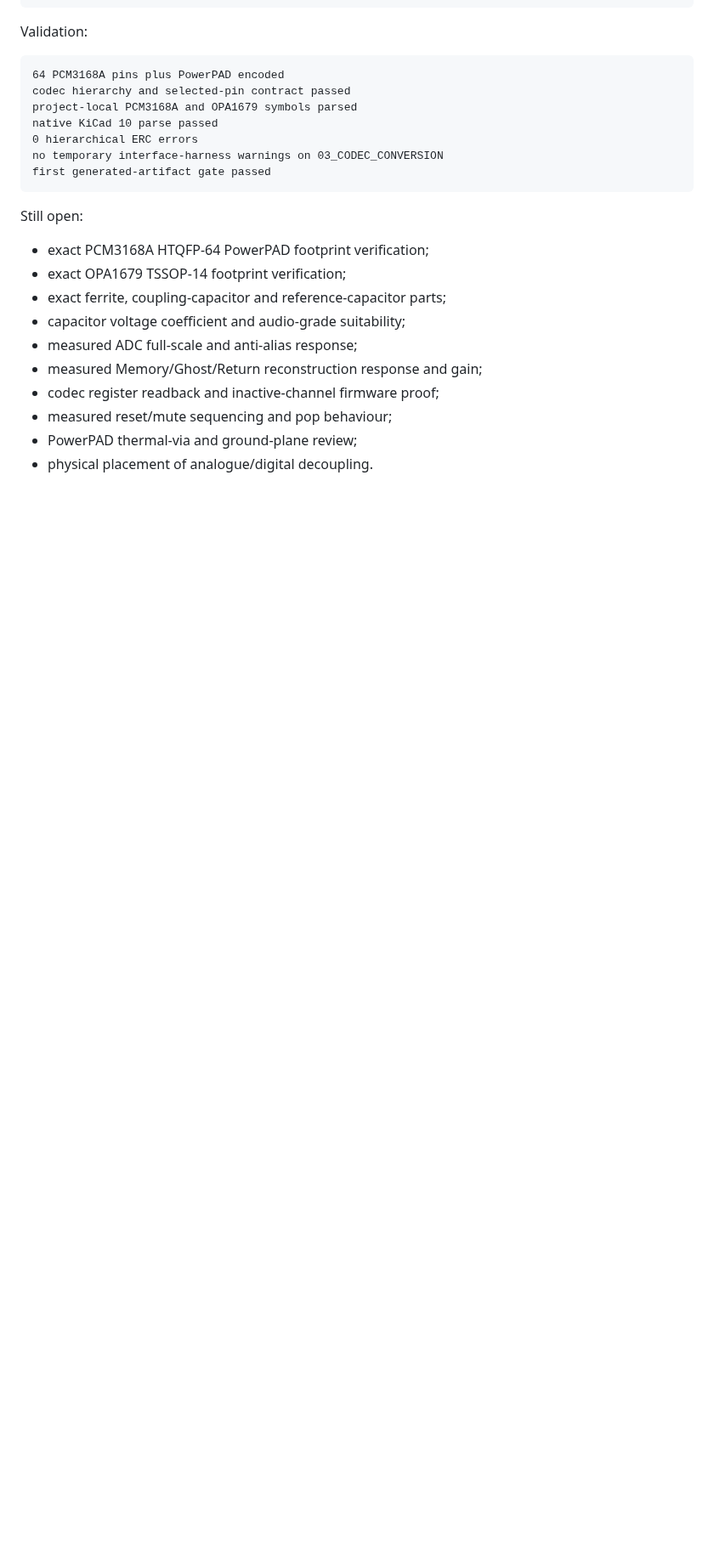
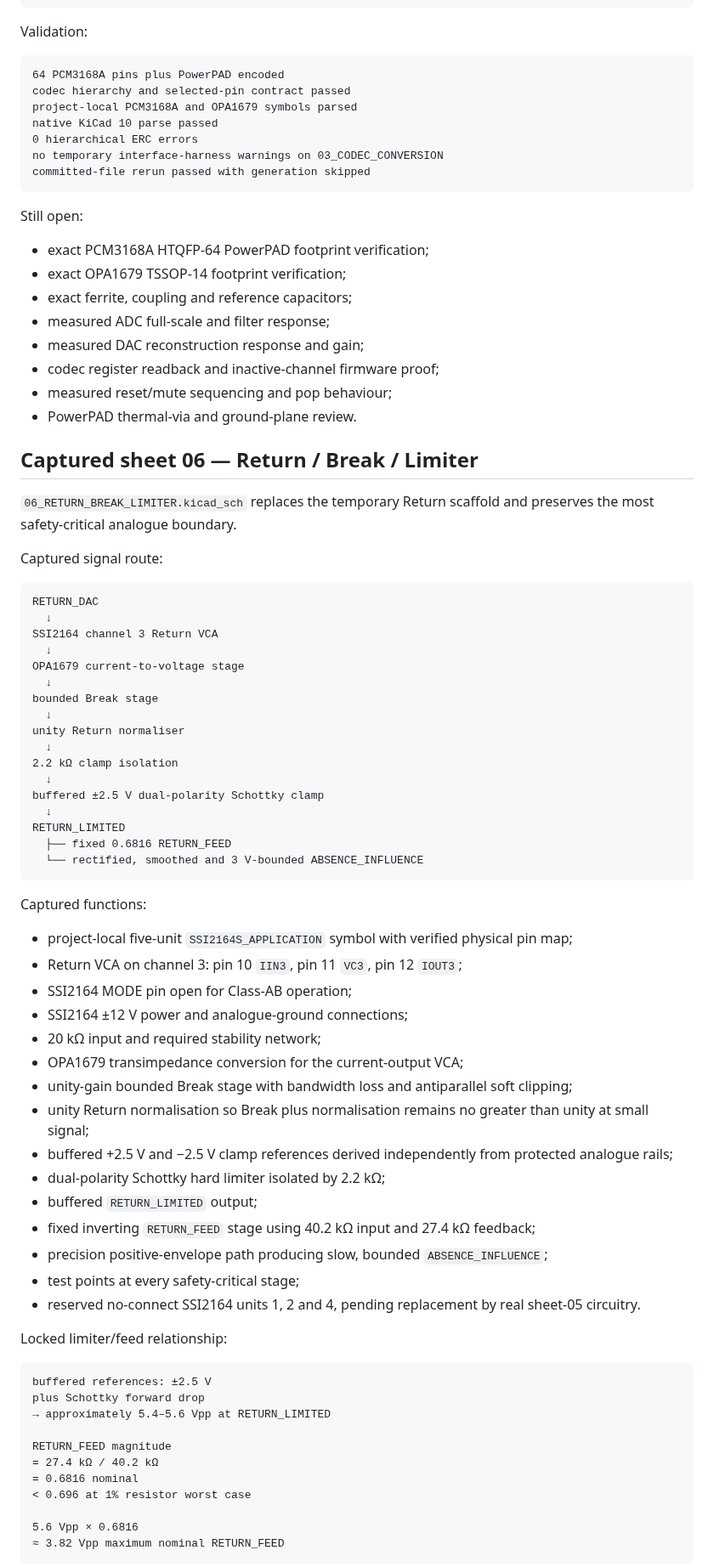
Before and after one commit to armpitpete/merrin-voice-01, a Markdown page: hardware/memory-core-prototype-a/README.md, the part around one of its changes. Shown at 85% size. Rendered like a GitHub page; blank space fills up the shorter version.

Commit message:
Record validated Return Break limiter sheet

````diff
--- a/hardware/memory-core-prototype-a/README.md
+++ b/hardware/memory-core-prototype-a/README.md
@@ -218,18 +213,77 @@ project-local PCM3168A and OPA1679 symbols parsed
 native KiCad 10 parse passed
 0 hierarchical ERC errors
 no temporary interface-harness warnings on 03_CODEC_CONVERSION
-first generated-artifact gate passed
+committed-file rerun passed with generation skipped
 ```
 
 Still open:
 
 - exact PCM3168A HTQFP-64 PowerPAD footprint verification;
 - exact OPA1679 TSSOP-14 footprint verification;
-- exact ferrite, coupling-capacitor and reference-capacitor parts;
-- capacitor voltage coefficient and audio-grade suitability;
-- measured ADC full-scale and anti-alias response;
-- measured Memory/Ghost/Return reconstruction response and gain;
+- exact ferrite, coupling and reference capacitors;
+- measured ADC full-scale and filter response;
+- measured DAC reconstruction response and gain;
 - codec register readback and inactive-channel firmware proof;
 - measured reset/mute sequencing and pop behaviour;
-- PowerPAD thermal-via and ground-plane review;
-- physical placement of analogue/digital decoupling.
+- PowerPAD thermal-via and ground-plane review.
+
+## Captured sheet 06 — Return / Break / Limiter
+
+`06_RETURN_BREAK_LIMITER.kicad_sch` replaces the temporary Return scaffold and preserves the most safety-critical analogue boundary.
+
+Captured signal route:
+
+```text
+RETURN_DAC
+  ↓
+SSI2164 channel 3 Return VCA
+  ↓
+OPA1679 current-to-voltage stage
+  ↓
+bounded Break stage
+  ↓
+unity Return normaliser
+  ↓
+2.2 kΩ clamp isolation
+  ↓
+buffered ±2.5 V dual-polarity Schottky clamp
+  ↓
+RETURN_LIMITED
+  ├── fixed 0.6816 RETURN_FEED
+  └── rectified, smoothed and 3 V-bounded ABSENCE_INFLUENCE
+```
+
+Captured functions:
+
+- project-local five-unit `SSI2164S_APPLICATION` symbol with verified physical pin map;
+- Return VCA on channel 3: pin 10 `IIN3`, pin 11 `VC3`, pin 12 `IOUT3`;
+- SSI2164 MODE pin open for Class-AB operation;
+- SSI2164 ±12 V power and analogue-ground connections;
+- 20 kΩ input and required stability network;
+- OPA1679 transimpedance conversion for the current-output VCA;
+- unity-gain bounded Break stage with bandwidth loss and antiparallel soft clipping;
+- unity Return normalisation so Break plus normalisation remains no greater than unity at small signal;
+- buffered +2.5 V and −2.5 V clamp references derived independently from protected analogue rails;
+- dual-polarity Schottky hard limiter isolated by 2.2 kΩ;
+- buffered `RETURN_LIMITED` output;
+- fixed inverting `RETURN_FEED` stage using 40.2 kΩ input and 27.4 kΩ feedback;
+- precision positive-envelope path producing slow, bounded `ABSENCE_INFLUENCE`;
+- test points at every safety-critical stage;
+- reserved no-connect SSI2164 units 1, 2 and 4, pending replacement by real sheet-05 circuitry.
+
+Locked limiter/feed relationship:
+
+```text
+buffered references: ±2.5 V
+plus Schottky forward drop
+→ approximately 5.4–5.6 Vpp at RETURN_LIMITED
+
+RETURN_FEED magnitude
+= 27.4 kΩ / 40.2 kΩ
+= 0.6816 nominal
+< 0.696 at 1% resistor worst case
+
+5.6 Vpp × 0.6816
+≈ 3.82 Vpp maximum nominal RETURN_FEED
+```
+
````
Also changed, not shown: other parts of hardware/memory-core-prototype-a/README.md (+72 -23 lines).
